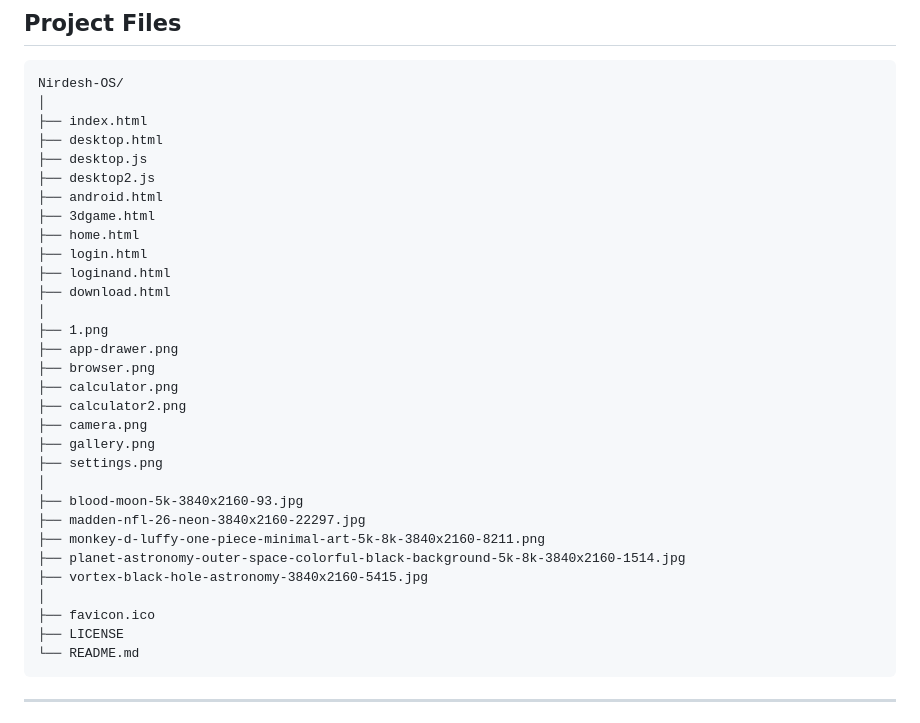
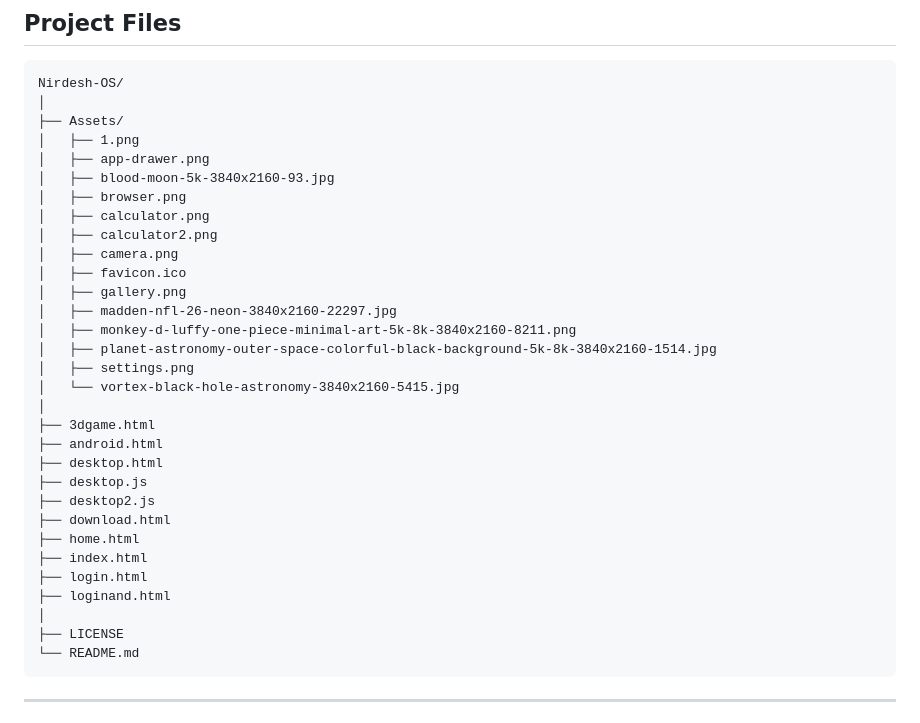
Before and after one commit to nonopepep7-maker/Nirdesh-OS, a Markdown page: README.md, the part around the change. GitHub-like rendering.

Commit message:
Refactor README to include Assets directory
Organized asset files into the Assets directory and updated file structure in README.

````diff
--- a/README.md
+++ b/README.md
@@ -220,33 +220,33 @@ The project also uses browser APIs for camera, microphone, media recording, and
 ```text
 Nirdesh-OS/
 │
-├── index.html
+├── Assets/
+│   ├── 1.png
+│   ├── app-drawer.png
+│   ├── blood-moon-5k-3840x2160-93.jpg
+│   ├── browser.png
+│   ├── calculator.png
+│   ├── calculator2.png
+│   ├── camera.png
+│   ├── favicon.ico
+│   ├── gallery.png
+│   ├── madden-nfl-26-neon-3840x2160-22297.jpg
+│   ├── monkey-d-luffy-one-piece-minimal-art-5k-8k-3840x2160-8211.png
+│   ├── planet-astronomy-outer-space-colorful-black-background-5k-8k-3840x2160-1514.jpg
+│   ├── settings.png
+│   └── vortex-black-hole-astronomy-3840x2160-5415.jpg
+│
+├── 3dgame.html
+├── android.html
 ├── desktop.html
 ├── desktop.js
 ├── desktop2.js
-├── android.html
-├── 3dgame.html
+├── download.html
 ├── home.html
+├── index.html
 ├── login.html
 ├── loginand.html
-├── download.html
 │
-├── 1.png
-├── app-drawer.png
-├── browser.png
-├── calculator.png
-├── calculator2.png
-├── camera.png
-├── gallery.png
-├── settings.png
-│
-├── blood-moon-5k-3840x2160-93.jpg
-├── madden-nfl-26-neon-3840x2160-22297.jpg
-├── monkey-d-luffy-one-piece-minimal-art-5k-8k-3840x2160-8211.png
-├── planet-astronomy-outer-space-colorful-black-background-5k-8k-3840x2160-1514.jpg
-├── vortex-black-hole-astronomy-3840x2160-5415.jpg
-│
-├── favicon.ico
 ├── LICENSE
 └── README.md
 ```
````
